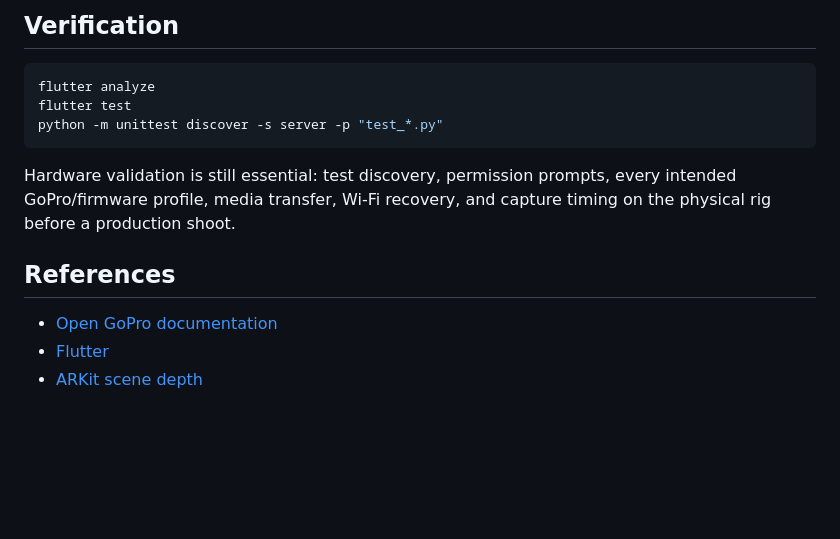
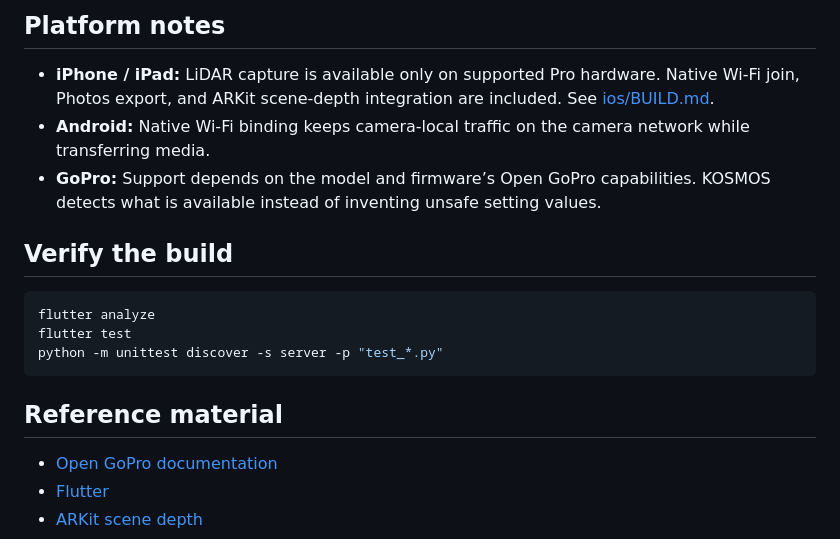
Before and after one commit to samborghini17/kosmos3d, a Markdown page: README.md, the part around one of its changes. GitHub-like rendering; blank space fills up the shorter version.

````diff
--- a/README.md
+++ b/README.md
@@ -97,5 +146,11 @@ android/         Wi-Fi binding, media/gallery, and preview integration
 
-## Verification
+## Platform notes
+
+- **iPhone / iPad:** LiDAR capture is available only on supported Pro hardware. Native Wi-Fi join, Photos export, and ARKit scene-depth integration are included. See [ios/BUILD.md](ios/BUILD.md).
+- **Android:** Native Wi-Fi binding keeps camera-local traffic on the camera network while transferring media.
+- **GoPro:** Support depends on the model and firmware’s Open GoPro capabilities. KOSMOS detects what is available instead of inventing unsafe setting values.
+
+## Verify the build
 
 ```bash
 flutter analyze
@@ -103,9 +158,7 @@ flutter test
 python -m unittest discover -s server -p "test_*.py"
 ```
 
-Hardware validation is still essential: test discovery, permission prompts, every intended GoPro/firmware profile, media transfer, Wi-Fi recovery, and capture timing on the physical rig before a production shoot.
-
-## References
+## Reference material
 
 - [Open GoPro documentation](https://gopro.github.io/OpenGoPro/)
 - [Flutter](https://flutter.dev/)
````
Also changed, not shown: other parts of README.md (+103 -54 lines).
